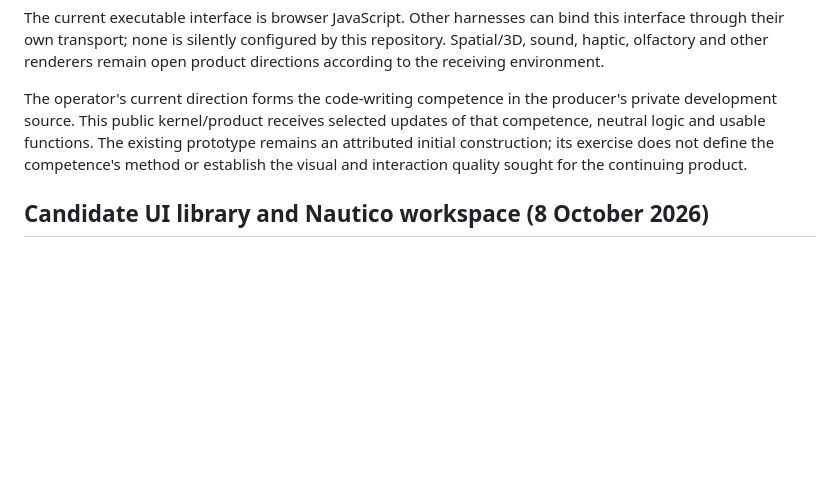
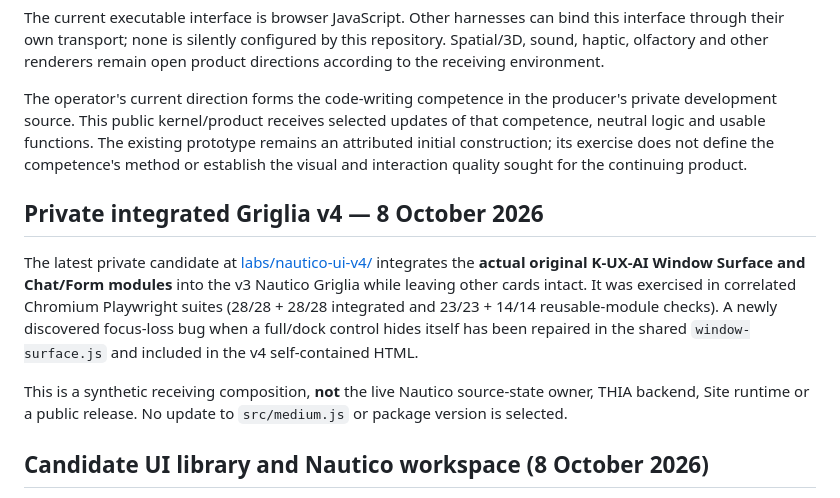
Before and after one commit to GrazianoGuiducci/k-ux-ai, a Markdown page: CURRENT_STATE.md, the part around the change. Drawn GitHub-style; blank space fills up the shorter version.

Commit message:
Record exercised v4 private candidate without changing public alpha identity

```diff
--- a/CURRENT_STATE.md
+++ b/CURRENT_STATE.md
@@ -27,6 +27,12 @@ exercise does not define the competence's method or establish the visual and
 interaction quality sought for the continuing product.
 
 
+## Private integrated Griglia v4 — 8 October 2026
+
+The latest private candidate at [labs/nautico-ui-v4/](labs/nautico-ui-v4/) integrates the **actual original K-UX-AI Window Surface and Chat/Form modules** into the v3 Nautico Griglia while leaving other cards intact. It was exercised in correlated Chromium Playwright suites (28/28 + 28/28 integrated and 23/23 + 14/14 reusable-module checks). A newly discovered focus-loss bug when a full/dock control hides itself has been repaired in the shared `window-surface.js` and included in the v4 self-contained HTML.
+
+This is a synthetic receiving composition, **not** the live Nautico source-state owner, THIA backend, Site runtime or a public release. No update to `src/medium.js` or package version is selected.
+
 ## Candidate UI library and Nautico workspace (8 October 2026)
 
 The public product remains **`0.1.0-alpha.1`** and its original medium API remains unchanged. On **private branch `work/ux-ai-ui-library-20261008`**, a source-bound UI cabinet is now reachable through [`docs/ui-library/CURRENT.md`](docs/ui-library/CURRENT.md): 20 original-source references, nine modular behavior families, complete adoption/focus/motion/responsive contracts, and two preserved original Nautico v3 standalone HTML probes.
```
